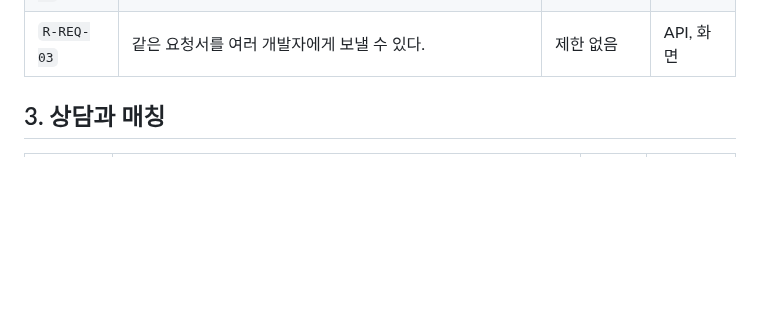
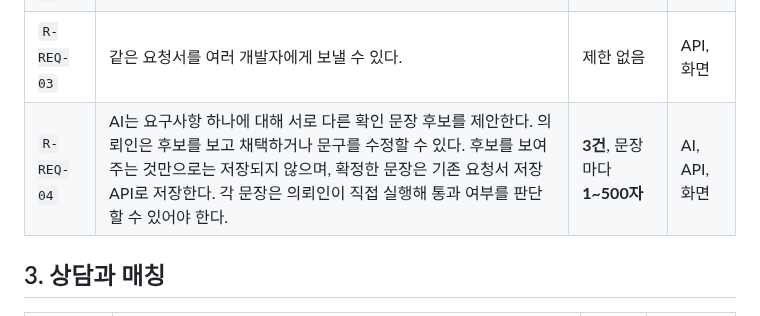
Before and after one commit to yeonsookr/Komit, a Markdown page: docs/RULES.md, the part around the change. GitHub-like rendering; blank space fills up the shorter version.

Commit message:
docs(rules): 확인 문장 후보 생성 기준을 정함 [S15P21A201-220]

```diff
--- a/docs/RULES.md
+++ b/docs/RULES.md
@@ -166,6 +166,7 @@ Komit의 **정책 값과 불변식**을 모아 놓은 단일 출처다.
 | `R-REQ-01` | 이슈 하나에 의뢰인이 직접 확인할 수 있는 확인 문장을 붙인다. | — | AI, 화면 |
 | `R-REQ-02` | 의뢰인이 직접 해결 처리한 이슈는 요청서에서 빠지며, 되돌릴 수 있다. | 되돌리기 가능 | API, 화면 |
 | `R-REQ-03` | 같은 요청서를 여러 개발자에게 보낼 수 있다. | 제한 없음 | API, 화면 |
+| `R-REQ-04` | AI는 요구사항 하나에 대해 서로 다른 확인 문장 후보를 제안한다. 의뢰인은 후보를 보고 채택하거나 문구를 수정할 수 있다. 후보를 보여주는 것만으로는 저장되지 않으며, 확정한 문장은 기존 요청서 저장 API로 저장한다. 각 문장은 의뢰인이 직접 실행해 통과 여부를 판단할 수 있어야 한다. | **3건**, 문장마다 **1~500자** | AI, API, 화면 |
 
 ## 3. 상담과 매칭
 
```
